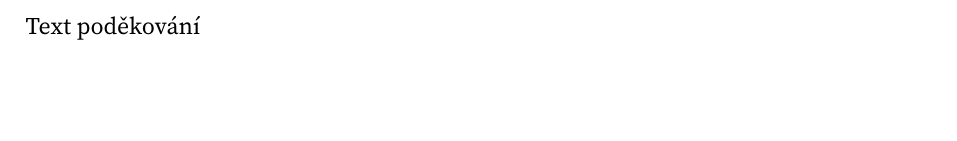
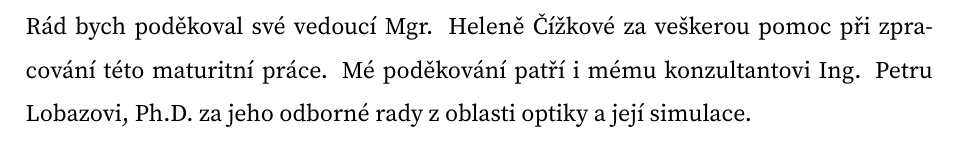
Before and after one commit to brona-ruzicka/maturitni-prace, a LaTeX document (maturitniprace.tex, which reads pages/podekovani.tex): part of page 3 of 6, cut at the place of the change, the shorter picture padded with empty space. Compiled offline with XeLaTeX.

Commit message:
Updated poděkování

```diff
--- a/pages/podekovani.tex
+++ b/pages/podekovani.tex
@@ -1,3 +1,3 @@
 \chapter*{Poděkování}
 
-Text poděkování
+Rád bych poděkoval své vedoucí Mgr. Heleně Čížkové za veškerou pomoc při zpracování této maturitní práce. Mé poděkování patří i mému konzultantovi Ing. Petru Lobazovi, Ph.D. za jeho odborné rady z oblasti optiky a její simulace.
```
